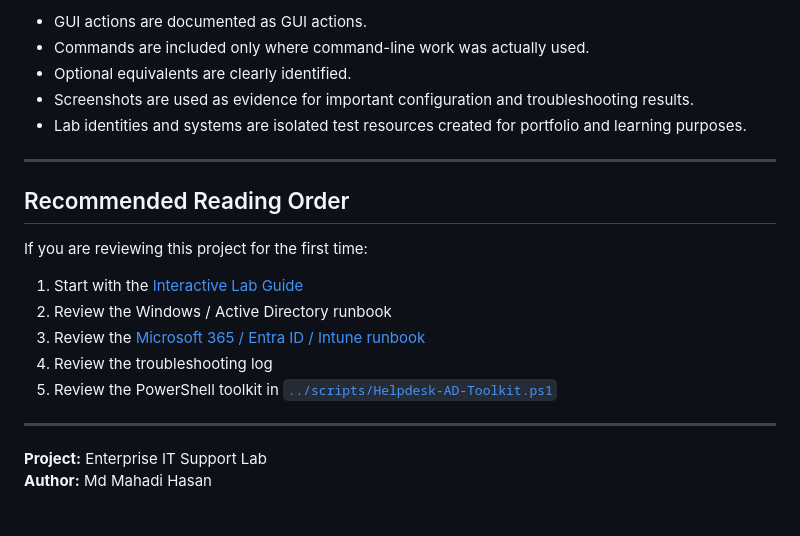
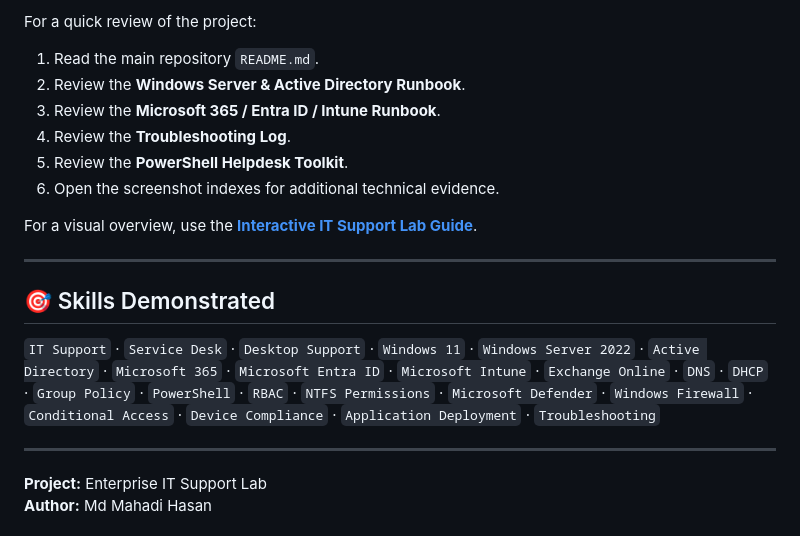
Before and after one commit to mahadi8566/enterprise-it-support-lab, a Markdown page: docs/00-START-HERE.md, the part around one of its changes. Drawn GitHub-style.

```diff
--- a/docs/00-START-HERE.md
+++ b/docs/00-START-HERE.md
@@ -101,21 +150,20 @@ The cloud lab includes:
 
-- GUI actions are documented as GUI actions.
-- Commands are included only where command-line work was actually used.
-- Optional equivalents are clearly identified.
-- Screenshots are used as evidence for important configuration and troubleshooting results.
-- Lab identities and systems are isolated test resources created for portfolio and learning purposes.
+For a quick review of the project:
+
+1. Read the main repository `README.md`.
+2. Review the **Windows Server & Active Directory Runbook**.
+3. Review the **Microsoft 365 / Entra ID / Intune Runbook**.
+4. Review the **Troubleshooting Log**.
+5. Review the **PowerShell Helpdesk Toolkit**.
+6. Open the screenshot indexes for additional technical evidence.
+
+For a visual overview, use the **[Interactive IT Support Lab Guide](https://mahadi8566.github.io/enterprise-it-support-lab/)**.
 
 ---
 
-## Recommended Reading Order
+## 🎯 Skills Demonstrated
 
-If you are reviewing this project for the first time:
-
-1. Start with the [Interactive Lab Guide](https://mahadi8566.github.io/enterprise-it-support-lab/)
-2. Review the Windows / Active Directory runbook
-3. Review the [Microsoft 365 / Entra ID / Intune runbook](13-Microsoft-365-Entra-Intune/README.md)
-4. Review the troubleshooting log
-5. Review the PowerShell toolkit in [`../scripts/Helpdesk-AD-Toolkit.ps1`](../scripts/Helpdesk-AD-Toolkit.ps1)
+`IT Support` · `Service Desk` · `Desktop Support` · `Windows 11` · `Windows Server 2022` · `Active Directory` · `Microsoft 365` · `Microsoft Entra ID` · `Microsoft Intune` · `Exchange Online` · `DNS` · `DHCP` · `Group Policy` · `PowerShell` · `RBAC` · `NTFS Permissions` · `Microsoft Defender` · `Windows Firewall` · `Conditional Access` · `Device Compliance` · `Application Deployment` · `Troubleshooting`
 
 ---
 
```
Also changed, not shown: other parts of docs/00-START-HERE.md (+106 -57 lines).
